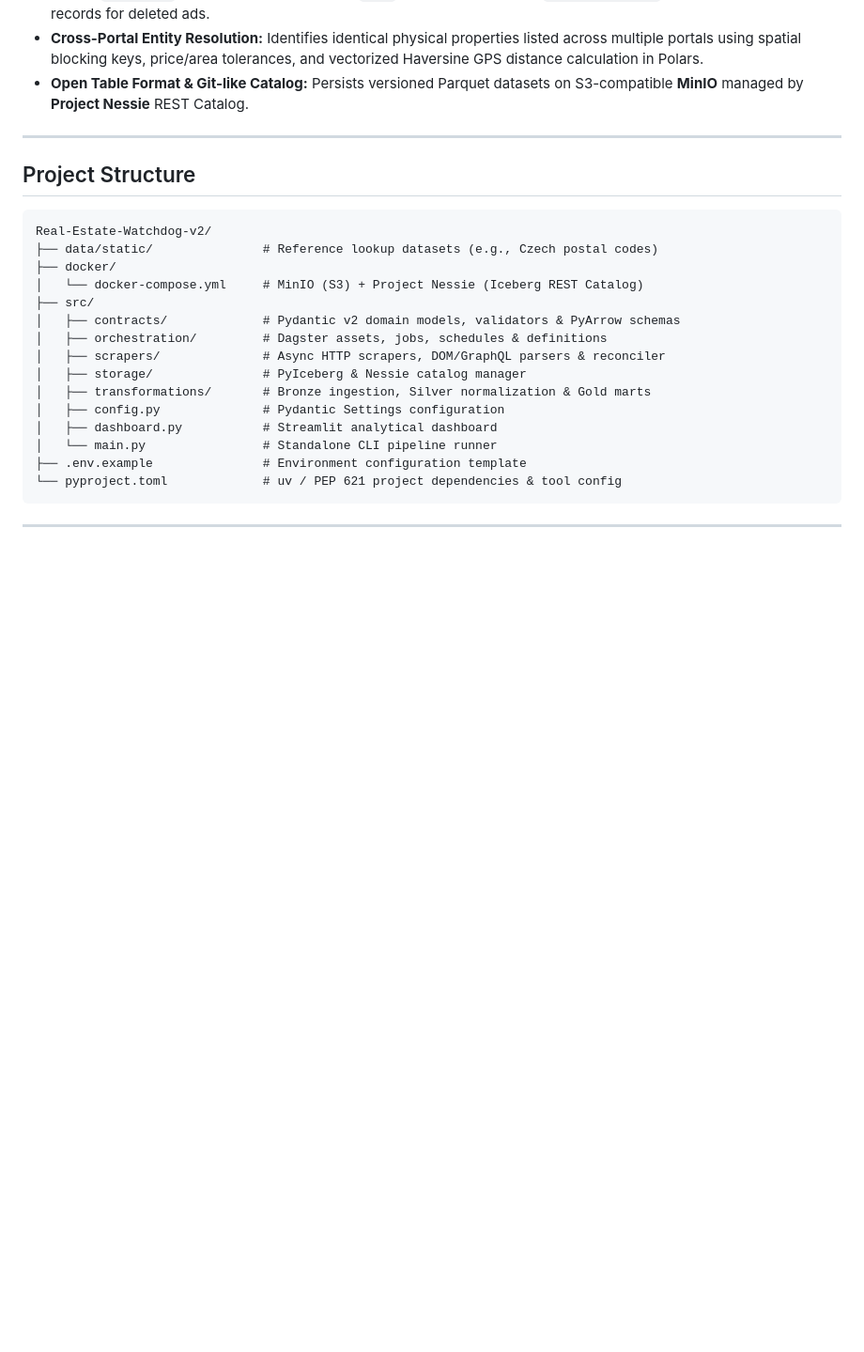
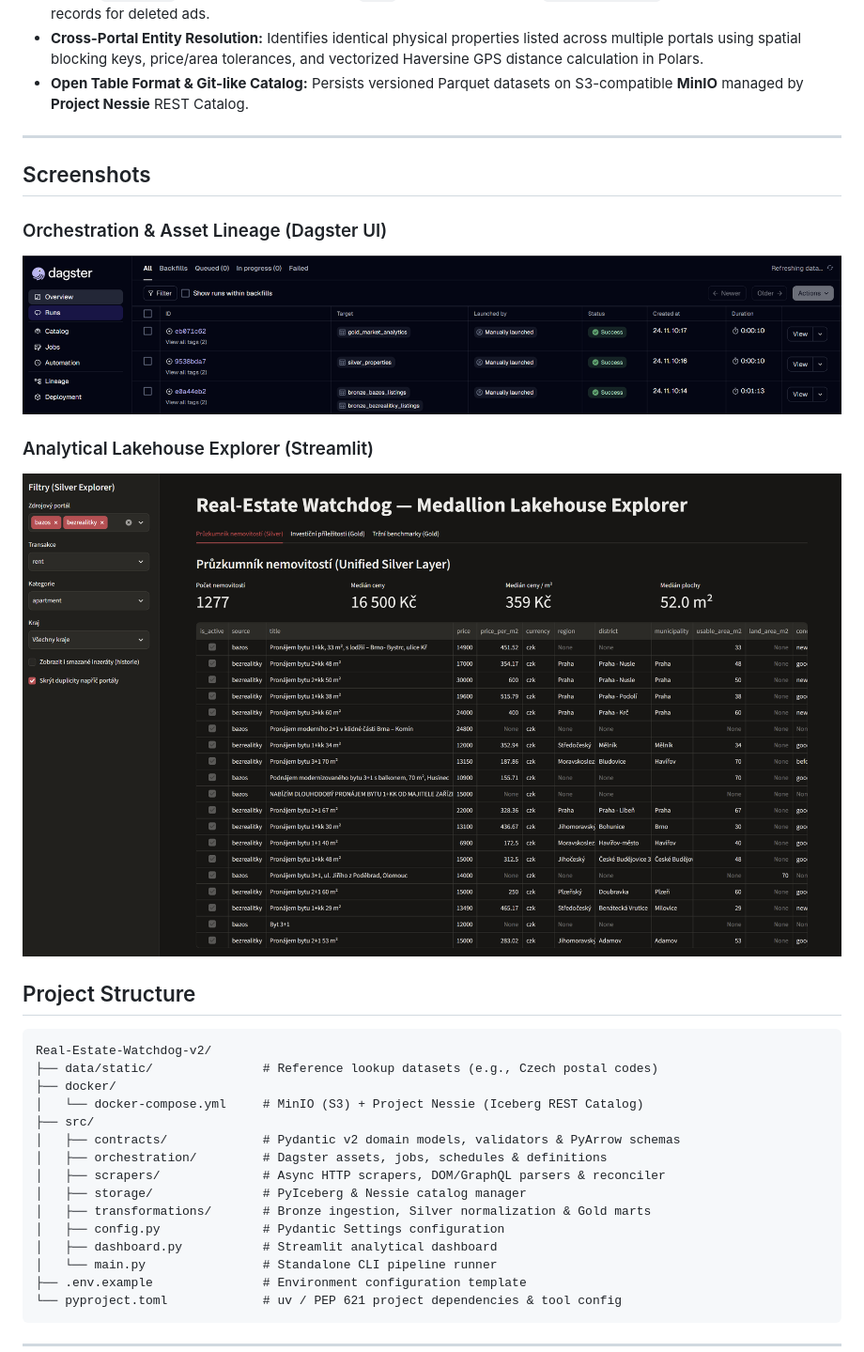
Before and after one commit to libor-konopka/Real-Estate-Watchdog-v2, a Markdown page: README.md, the part around one of its changes. Shown at 94% size. GitHub-like rendering; pictures changed too: docs/images/dagster-lineage.png (added), docs/images/streamlit-dashboard.png (added); blank space fills up the shorter version.

Commit message:
Add CI status badge and UI screenshots to README

```diff
--- a/README.md
+++ b/README.md
@@ -57,6 +62,14 @@ Built with **Python 3.14**, **Apache Iceberg**, **Project Nessie**, **MinIO**, *
 * **Open Table Format & Git-like Catalog:** Persists versioned Parquet datasets on S3-compatible **MinIO** managed by **Project Nessie** REST Catalog.
 
 ---
+
+## Screenshots
+
+### Orchestration & Asset Lineage (Dagster UI)
+![Dagster Asset Lineage](docs/images/dagster-lineage.png)
+
+### Analytical Lakehouse Explorer (Streamlit)
+![Streamlit Dashboard](docs/images/streamlit-dashboard.png)
 
 ## Project Structure
 
```
Also changed, not shown: other parts of README.md (+5 -0 lines).
